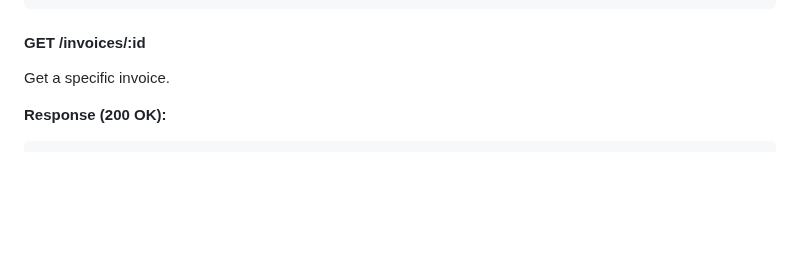
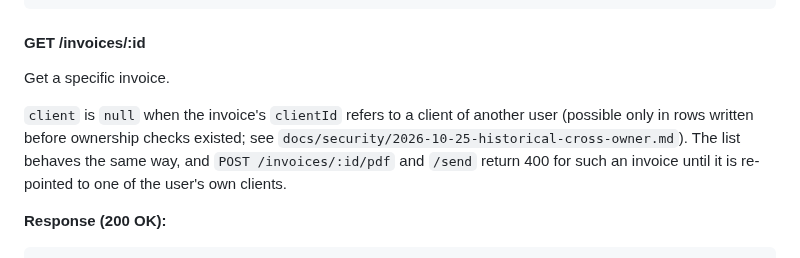
Before and after one commit to seifosmaan53/invoiceme, a Markdown page: docs/API.md, the part around the change. Drawn GitHub-style; blank space fills up the shorter version.

````diff
--- a/docs/API.md
+++ b/docs/API.md
@@ -353,6 +353,12 @@ Create a new invoice or estimate.
 
 Get a specific invoice.
 
+`client` is `null` when the invoice's `clientId` refers to a client of another
+user (possible only in rows written before ownership checks existed; see
+`docs/security/2026-10-25-historical-cross-owner.md`). The list behaves the
+same way, and `POST /invoices/:id/pdf` and `/send` return 400 for such an
+invoice until it is re-pointed to one of the user's own clients.
+
 **Response (200 OK):**
 ```json
 {
````
Also changed, not shown: docs/security/2026-10-25-historical-cross-owner.md (added, +318 -0 lines), docs/security/2026-10-25-sync-ownership.md (+3 -0 lines).
